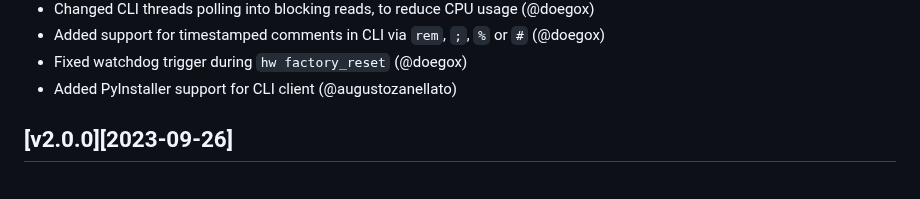
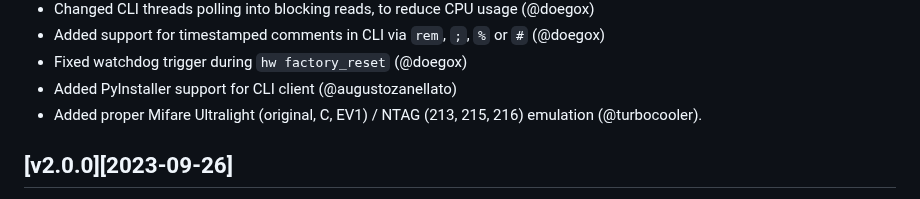
Before and after one commit to RfidResearchGroup/ChameleonUltra, a Markdown page: CHANGELOG.md, the part around the change. GitHub-like rendering.

Commit message:
Changelog entry.

```diff
--- a/CHANGELOG.md
+++ b/CHANGELOG.md
@@ -30,6 +30,7 @@ This project uses the changelog in accordance with [keepchangelog](http://keepac
  - Added support for timestamped comments in CLI via `rem`, `;`, `%` or `#` (@doegox)
  - Fixed watchdog trigger during `hw factory_reset` (@doegox)
  - Added PyInstaller support for CLI client (@augustozanellato)
+ - Added proper Mifare Ultralight (original, C, EV1) / NTAG (213, 215, 216) emulation (@turbocooler).
 
 ## [v2.0.0][2023-09-26]
  - Added `hw slot nick delete` and DELETE_SLOT_TAG_NICK (@doegox)
```
